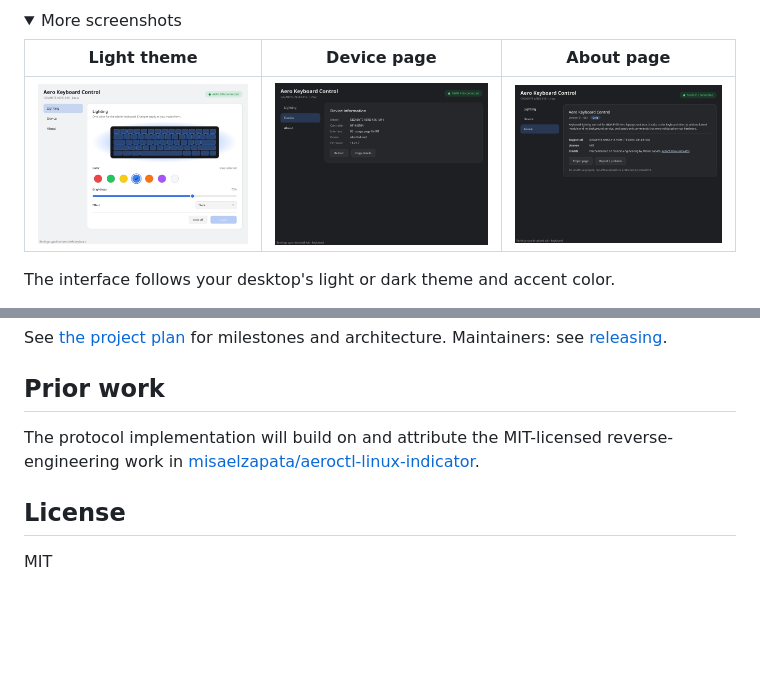
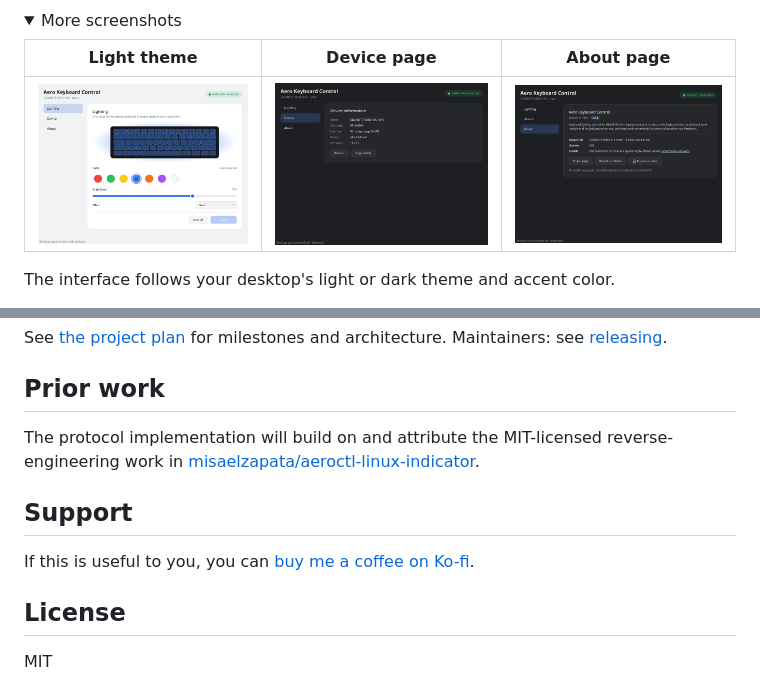
Before and after one commit to kulunkilabs/aero-kbd, a Markdown page: README.md, 2 parts joined by grey strips. Rendered like a GitHub page; pictures changed too: docs/screenshots/about-dark.png; folded sections open; blank space fills up the shorter version.

Commit message:
Add a Ko-fi support link to the About page and README
The About page gets a "Buy me a coffee" button with a drawn cup icon,
and .github/FUNDING.yml enables GitHub's Sponsor button.

```diff
--- a/README.md
+++ b/README.md
@@ -144,6 +144,11 @@ The protocol implementation will build on and attribute the MIT-licensed
 reverse-engineering work in
 [misaelzapata/aeroctl-linux-indicator](https://github.com/misaelzapata/aeroctl-linux-indicator).
 
+## Support
+
+If this is useful to you, you can
+[buy me a coffee on Ko-fi](https://ko-fi.com/kulunkilabs).
+
 ## License
 
 MIT
```
Also changed, not shown: docs/screenshots/about-light.png, 4 other files.
